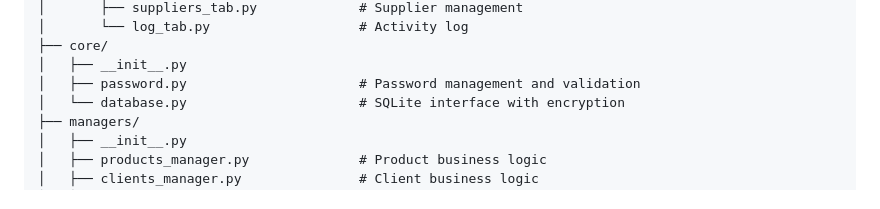
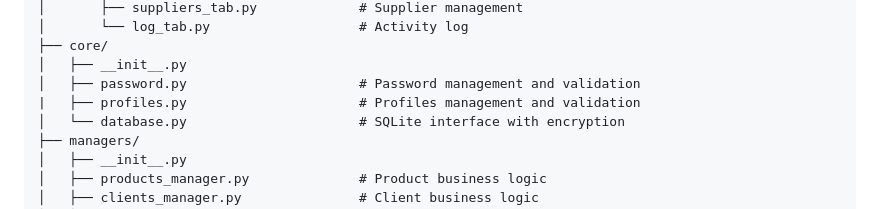
Before and after one commit to maro7tigre/PyLocalInventory, a Markdown page: README.md, the part around the change. Drawn GitHub-style.

```diff
--- a/README.md
+++ b/README.md
@@ -92,6 +92,7 @@ project_root/
 ├── core/
 │   ├── __init__.py
 │   ├── password.py                      # Password management and validation
+|   ├── profiles.py                      # Profiles management and validation
 │   └── database.py                      # SQLite interface with encryption
 ├── managers/
 │   ├── __init__.py
```
